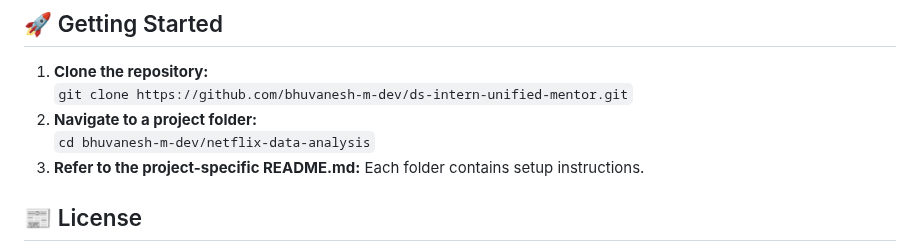
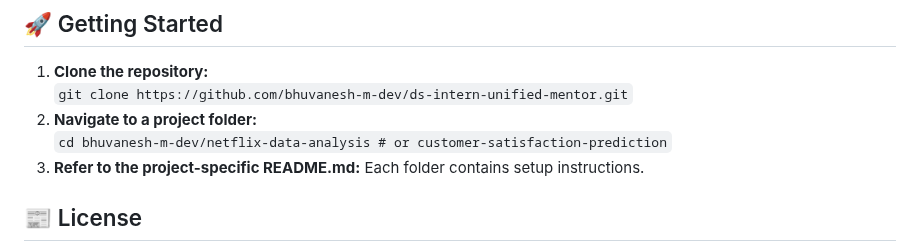
Before and after one commit to bhuvanesh-m-dev/ds-intern-unified-mentor, a Markdown page: README.md, the part around the change. Rendered like a GitHub page.

```diff
--- a/README.md
+++ b/README.md
@@ -62,7 +62,7 @@ I'm always eager to connect with fellow data science enthusiasts, machine learni
 1. **Clone the repository:**
    `git clone https://github.com/bhuvanesh-m-dev/ds-intern-unified-mentor.git`
 2. **Navigate to a project folder:**
-   `cd bhuvanesh-m-dev/netflix-data-analysis`
+   `cd bhuvanesh-m-dev/netflix-data-analysis # or customer-satisfaction-prediction`
 3. **Refer to the project-specific README.md:** Each folder contains setup instructions.
 
 ## 📰 License
```
